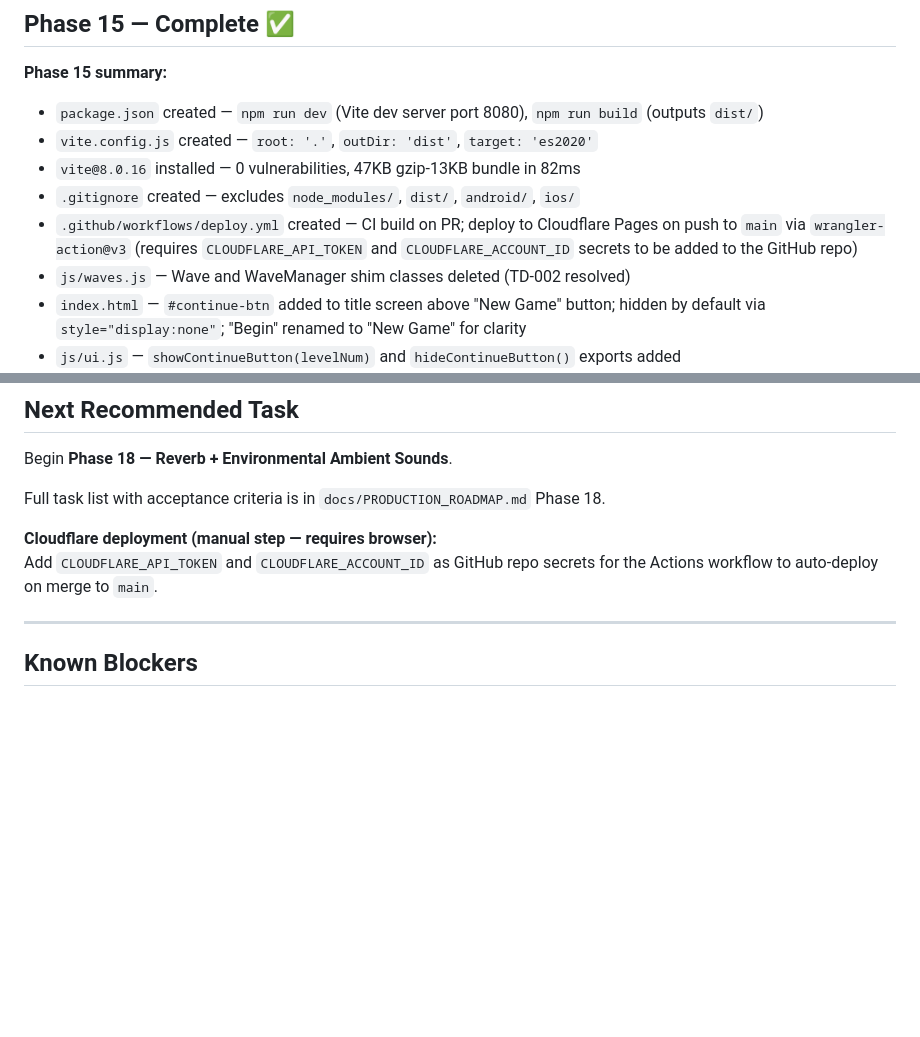
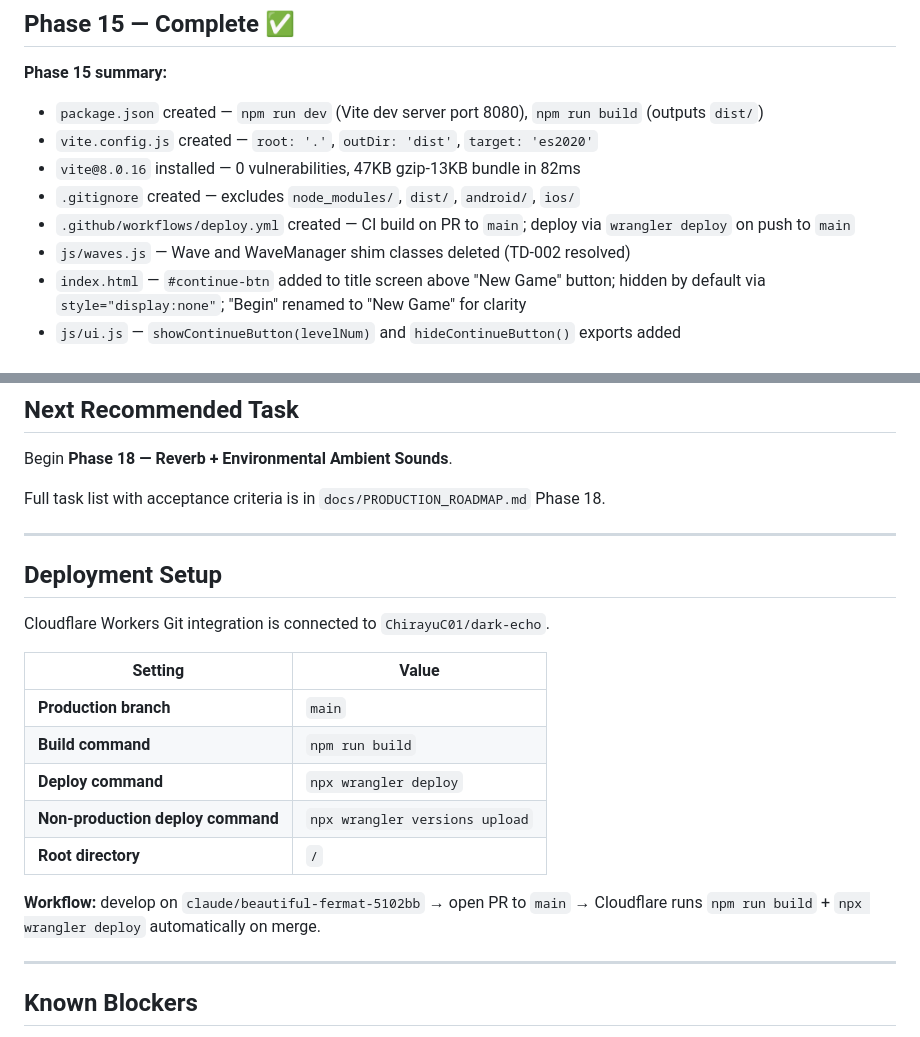
Before and after one commit to ChirayuC01/dark-echo, a Markdown page: docs/CURRENT_STATUS.md, 2 parts joined by grey strips. GitHub-like rendering; blank space fills up the shorter version.

Commit message:
docs: update deployment setup — Cloudflare build config + correct production branch
Co-Authored-By: Claude Sonnet 4.6 <noreply@anthropic.com>
Claude-Session: https://claude.ai/code/session_015jqHjyEWrAfMFsmrNjnBsW

```diff
--- a/docs/CURRENT_STATUS.md
+++ b/docs/CURRENT_STATUS.md
@@ -185,7 +185,7 @@ Phase 16 (wavefront visual upgrade) was implemented via `drawWavefront()` and im
 - `vite.config.js` created — `root: '.'`, `outDir: 'dist'`, `target: 'es2020'`
 - `vite@8.0.16` installed — 0 vulnerabilities, 47KB gzip-13KB bundle in 82ms
 - `.gitignore` created — excludes `node_modules/`, `dist/`, `android/`, `ios/`
-- `.github/workflows/deploy.yml` created — CI build on PR; deploy to Cloudflare Pages on push to `main` via `wrangler-action@v3` (requires `CLOUDFLARE_API_TOKEN` and `CLOUDFLARE_ACCOUNT_ID` secrets to be added to the GitHub repo)
+- `.github/workflows/deploy.yml` created — CI build on PR to `main`; deploy via `wrangler deploy` on push to `main`
 - `js/waves.js` — Wave and WaveManager shim classes deleted (TD-002 resolved)
 - `index.html` — `#continue-btn` added to title screen above "New Game" button; hidden by default via `style="display:none"`; "Begin" renamed to "New Game" for clarity
 - `js/ui.js` — `showContinueButton(levelNum)` and `hideContinueButton()` exports added
@@ -197,8 +197,21 @@ Begin **Phase 18 — Reverb + Environmental Ambient Sounds**.
 
 Full task list with acceptance criteria is in `docs/PRODUCTION_ROADMAP.md` Phase 18.
 
-**Cloudflare deployment (manual step — requires browser):**
-Add `CLOUDFLARE_API_TOKEN` and `CLOUDFLARE_ACCOUNT_ID` as GitHub repo secrets for the Actions workflow to auto-deploy on merge to `main`.
+---
+
+## Deployment Setup
+
+Cloudflare Workers Git integration is connected to `ChirayuC01/dark-echo`.
+
+| Setting | Value |
+|---|---|
+| **Production branch** | `main` |
+| **Build command** | `npm run build` |
+| **Deploy command** | `npx wrangler deploy` |
+| **Non-production deploy command** | `npx wrangler versions upload` |
+| **Root directory** | `/` |
+
+**Workflow:** develop on `claude/beautiful-fermat-5102bb` → open PR to `main` → Cloudflare runs `npm run build` + `npx wrangler deploy` automatically on merge.
 
 ---
 
```
